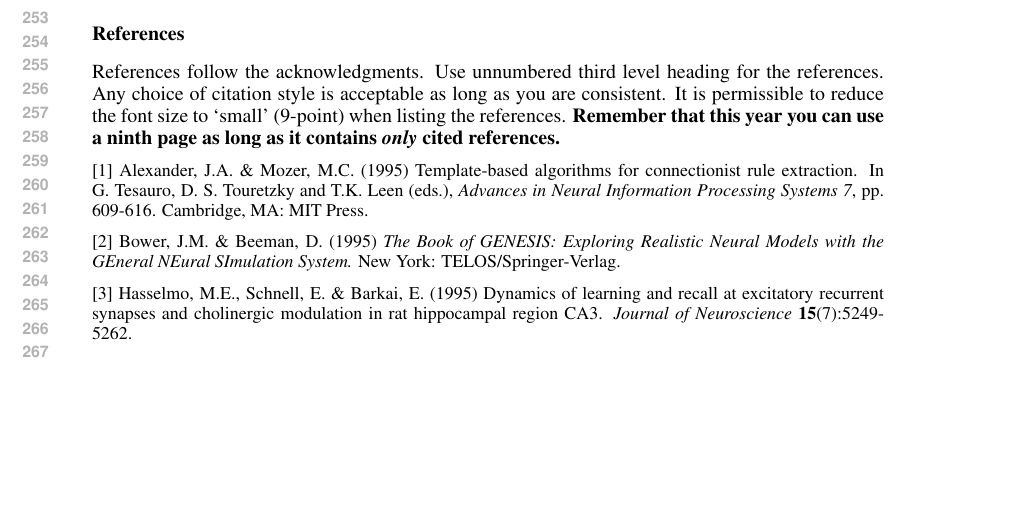
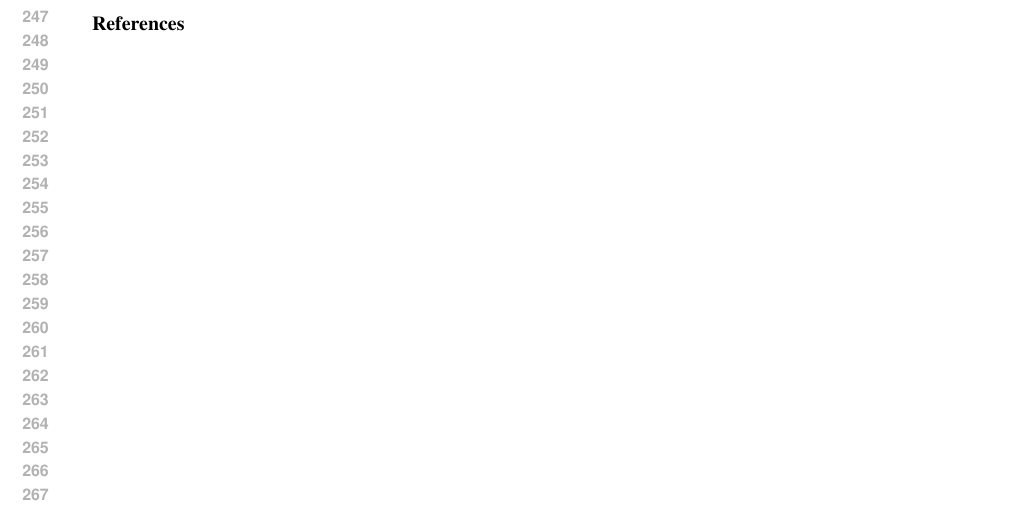
Before and after one commit to durka/manip, a LaTeX paper (paper/nips2013/nips2013.tex): part of page 5 of 5, cut at the place of the change, the shorter picture padded with empty space. Compiled offline with LaTeX, dvips and Ghostscript.

Commit message:
references stub for nips

```diff
--- a/paper/nips2013/nips2013.tex
+++ b/paper/nips2013/nips2013.tex
@@ -405,28 +401,11 @@ acknowledgments go at the end of the paper. Do not include
 acknowledgments in the anonymized submission, only in the
 final paper.
 
-\subsubsection*{References}
 
-References follow the acknowledgments. Use unnumbered third level heading for
-the references. Any choice of citation style is acceptable as long as you are
-consistent. It is permissible to reduce the font size to `small' (9-point)
-when listing the references. {\bf Remember that this year you can use
-a ninth page as long as it contains \emph{only} cited references.}
-
-\small{
-[1] Alexander, J.A. \& Mozer, M.C. (1995) Template-based algorithms
-for connectionist rule extraction. In G. Tesauro, D. S. Touretzky
-and T.K. Leen (eds.), {\it Advances in Neural Information Processing
-Systems 7}, pp. 609-616. Cambridge, MA: MIT Press.
-
-[2] Bower, J.M. \& Beeman, D. (1995) {\it The Book of GENESIS: Exploring
-Realistic Neural Models with the GEneral NEural SImulation System.}
-New York: TELOS/Springer-Verlag.
-
-[3] Hasselmo, M.E., Schnell, E. \& Barkai, E. (1995) Dynamics of learning
-and recall at excitatory recurrent synapses and cholinergic modulation
-in rat hippocampal region CA3. {\it Journal of Neuroscience}
-{\bf 15}(7):5249-5262.
+\bibliographystyle{plain}
+\renewcommand{\refname}{\vspace{-2.5em}\subsubsection*{References}}
+{\small
+\bibliography{research}
 }
 
 \end{document}
```
Also changed, not shown: paper/nips2013/research.bib (added, +1 -0 lines), paper/nips2013/nips2013.tex (6 more changed lines).
